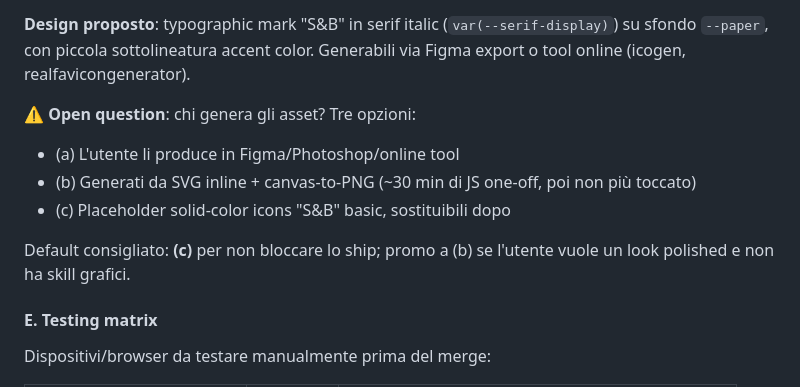
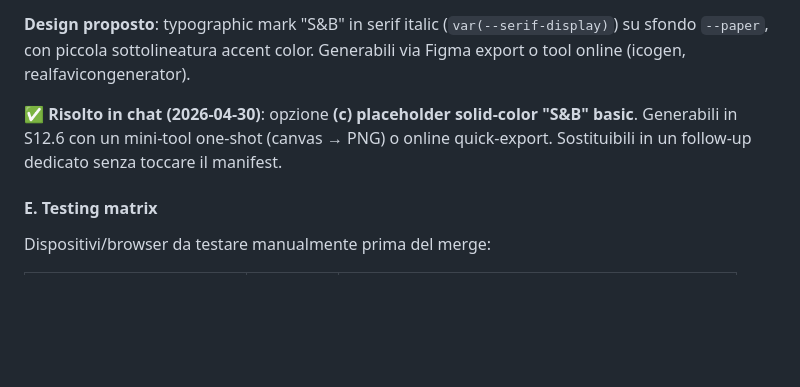
Before and after one commit to francescobee/Stack-Balance, a Markdown page: MOBILE-ROADMAP.md, the part around the change. Rendered like a GitHub page; blank space fills up the shorter version.

Commit message:
docs(mobile-roadmap): resolve PWA icons open question — placeholder
User chose option (c): solid-color placeholder icons in S12.6, swappable
post-ship without manifest changes.

Co-Authored-By: Claude Opus 4.7 (1M context) <noreply@anthropic.com>

```diff
--- a/MOBILE-ROADMAP.md
+++ b/MOBILE-ROADMAP.md
@@ -768,14 +768,10 @@ Asset richiesti (in `icons/`):
 (`var(--serif-display)`) su sfondo `--paper`, con piccola sottolineatura
 accent color. Generabili via Figma export o tool online (icogen, realfavicongenerator).
 
-⚠️ **Open question**: chi genera gli asset? Tre opzioni:
-- (a) L'utente li produce in Figma/Photoshop/online tool
-- (b) Generati da SVG inline + canvas-to-PNG (~30 min di JS one-off,
-  poi non più toccato)
-- (c) Placeholder solid-color icons "S&B" basic, sostituibili dopo
-
-Default consigliato: **(c)** per non bloccare lo ship; promo a (b) se
-l'utente vuole un look polished e non ha skill grafici.
+✅ **Risolto in chat (2026-04-30)**: opzione **(c) placeholder solid-color
+"S&B" basic**. Generabili in S12.6 con un mini-tool one-shot (canvas →
+PNG) o online quick-export. Sostituibili in un follow-up dedicato senza
+toccare il manifest.
 
 #### E. Testing matrix
 
```
